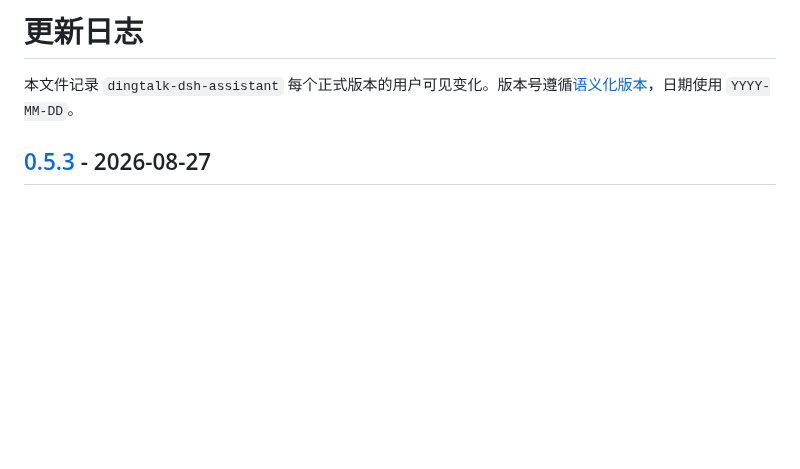
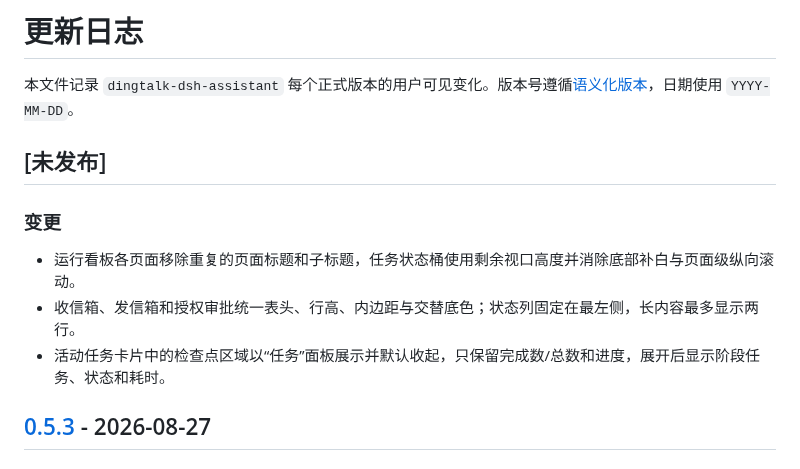
Before and after one commit to HiQ-AI/dingtalk-dsh-assistant, a Markdown page: CHANGELOG.md, the part around the change. Drawn GitHub-style; blank space fills up the shorter version.

```diff
--- a/CHANGELOG.md
+++ b/CHANGELOG.md
@@ -1,6 +1,14 @@
 # 更新日志
 
 本文件记录 `dingtalk-dsh-assistant` 每个正式版本的用户可见变化。版本号遵循[语义化版本](https://semver.org/lang/zh-CN/)，日期使用 `YYYY-MM-DD`。
+
+## [未发布]
+
+### 变更
+
+- 运行看板各页面移除重复的页面标题和子标题，任务状态桶使用剩余视口高度并消除底部补白与页面级纵向滚动。
+- 收信箱、发信箱和授权审批统一表头、行高、内边距与交替底色；状态列固定在最左侧，长内容最多显示两行。
+- 活动任务卡片中的检查点区域以“任务”面板展示并默认收起，只保留完成数/总数和进度，展开后显示阶段任务、状态和耗时。
 
 ## [0.5.3] - 2026-08-27
 
```
Also changed, not shown: README.md (+6 -6 lines), docs/manual/install-and-configure-dsh-web.md (+3 -3 lines), docs/manual/images/dsh-web-task-board-annotated.png.
